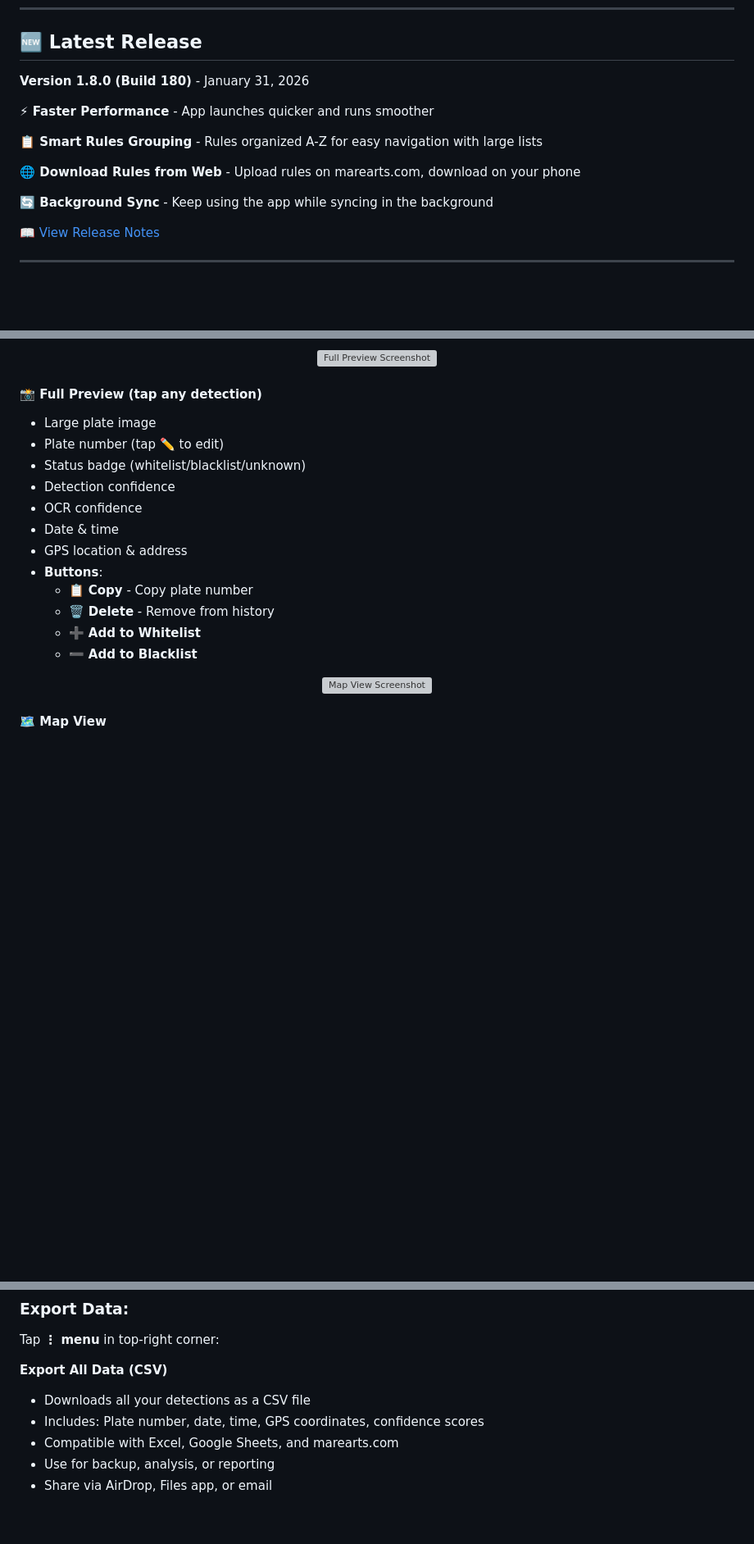
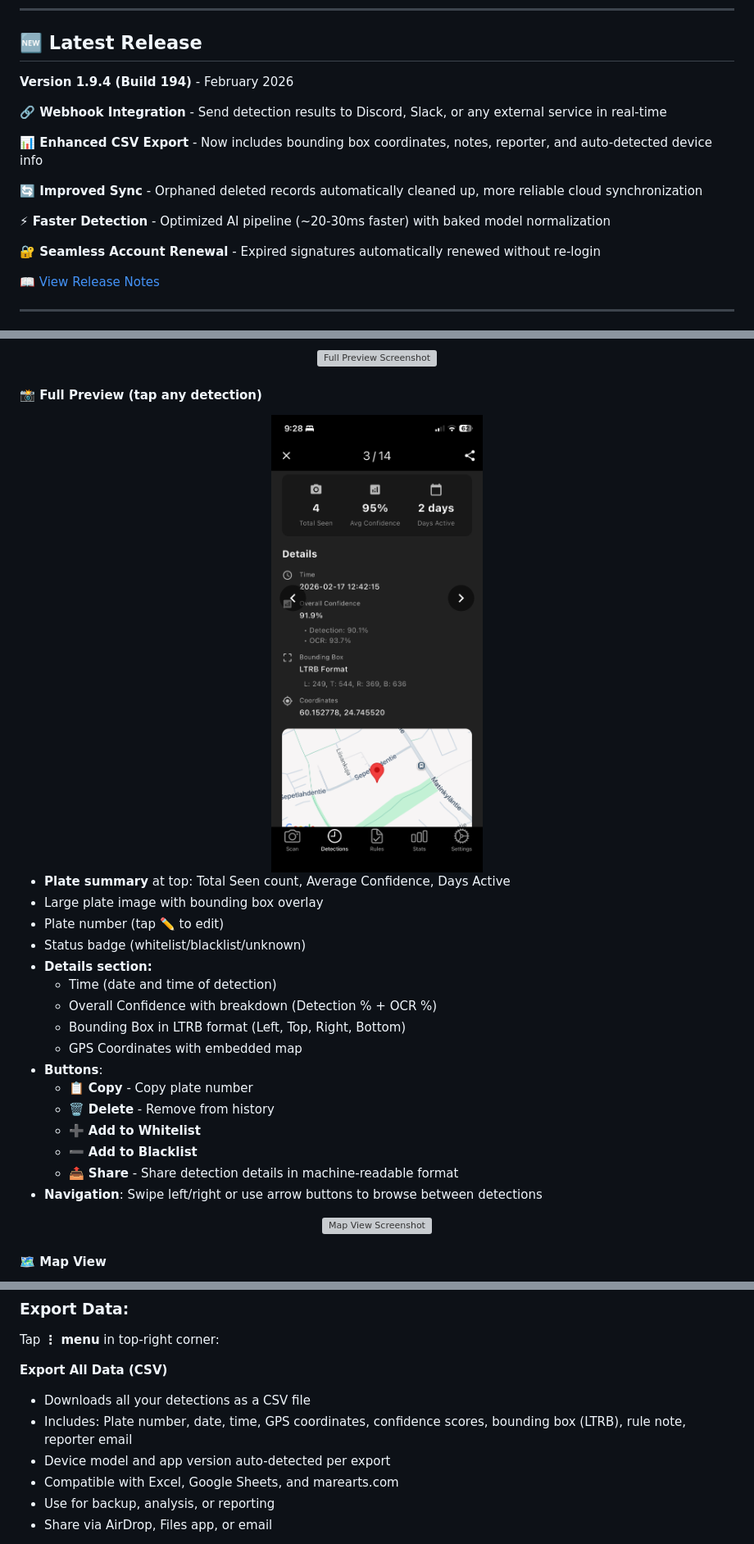
Before and after one commit to MareArts/MareArts-ANPR, a Markdown page: mobile_app/APP_GUIDE.md, 3 parts joined by grey strips. Shown: that part at 82% size. GitHub-like rendering; pictures changed too: mobile_app/detail_preview_infomation_map.png (added); blank space fills up the shorter version; grey boxes are pictures that could not be loaded.

```diff
--- a/mobile_app/APP_GUIDE.md
+++ b/mobile_app/APP_GUIDE.md
@@ -18,15 +18,17 @@ MareArts ANPR is a professional license plate recognition app for parking manage
 
 ## 🆕 Latest Release
 
-**Version 1.8.0 (Build 180)** - January 31, 2026
+**Version 1.9.4 (Build 194)** - February 2026
 
-**⚡ Faster Performance** - App launches quicker and runs smoother
+**🔗 Webhook Integration** - Send detection results to Discord, Slack, or any external service in real-time
 
-**📋 Smart Rules Grouping** - Rules organized A-Z for easy navigation with large lists
+**📊 Enhanced CSV Export** - Now includes bounding box coordinates, notes, reporter, and auto-detected device info
 
-**🌐 Download Rules from Web** - Upload rules on marearts.com, download on your phone
+**🔄 Improved Sync** - Orphaned deleted records automatically cleaned up, more reliable cloud synchronization
 
-**🔄 Background Sync** - Keep using the app while syncing in the background
+**⚡ Faster Detection** - Optimized AI pipeline (~20-30ms faster) with baked model normalization
+
+**🔐 Seamless Account Renewal** - Expired signatures automatically renewed without re-login
 
 [📖 View Release Notes](https://github.com/MareArts/MareArts-ANPR/releases/latest)
 
@@ -131,18 +133,27 @@ Tap the **⚙️ icon** next to the mode buttons to adjust:
 </div>
 
 #### **📸 Full Preview** (tap any detection)
-- Large plate image
+
+<div align="center">
+  <img src="detail_preview_infomation_map.png" alt="Detection Detail Screenshot" width="300"/>
+</div>
+
+- **Plate summary** at top: Total Seen count, Average Confidence, Days Active
+- Large plate image with bounding box overlay
 - Plate number (tap ✏️ to edit)
 - Status badge (whitelist/blacklist/unknown)
-- Detection confidence
-- OCR confidence
-- Date & time
-- GPS location & address
+- **Details section:**
+  - Time (date and time of detection)
+  - Overall Confidence with breakdown (Detection % + OCR %)
+  - Bounding Box in LTRB format (Left, Top, Right, Bottom)
+  - GPS Coordinates with embedded map
 - **Buttons**:
   - 📋 **Copy** - Copy plate number
   - 🗑️ **Delete** - Remove from history
   - ➕ **Add to Whitelist**
   - ➖ **Add to Blacklist**
+  - 📤 **Share** - Share detection details in machine-readable format
+- **Navigation**: Swipe left/right or use arrow buttons to browse between detections
 
 <div align="center">
   <img src="map_page.png" alt="Map View Screenshot" width="300"/>
@@ -165,7 +176,8 @@ Tap **⋮ menu** in top-right corner:
 
 **Export All Data (CSV)**
 - Downloads all your detections as a CSV file
-- Includes: Plate number, date, time, GPS coordinates, confidence scores
+- Includes: Plate number, date, time, GPS coordinates, confidence scores, bounding box (LTRB), rule note, reporter email
+- Device model and app version auto-detected per export
 - Compatible with Excel, Google Sheets, and marearts.com
 - Use for backup, analysis, or reporting
 - Share via AirDrop, Files app, or email
```
Also changed, not shown: other parts of mobile_app/APP_GUIDE.md (+60 -4 lines), mobile_app/detail_preview_map_infomation.png (added), mobile_app/settings_region_selectoin.png (added), mobile_app/settings_webhook.png (added).
